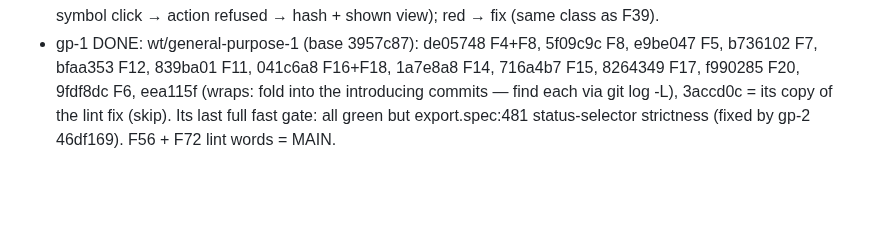
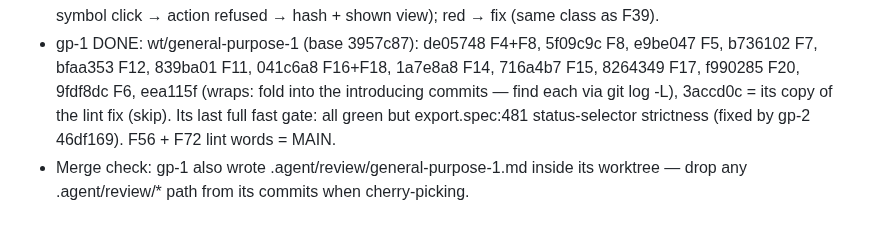
Before and after one commit to veriformatics/fvtrace, a Markdown page: .agent/review/RESUME.md, the part around the change. GitHub-like rendering; blank space fills up the shorter version.

Commit message:
review: resume — merge check

```diff
--- a/.agent/review/RESUME.md
+++ b/.agent/review/RESUME.md
@@ -42,3 +42,4 @@ sol teammates = variant/spike builds, review slices, blind test suites; MAIN wri
 - gp-3 DONE: wt/general-purpose-3 = aef30e5 (its copy of the lint fix: skip) + b86c6ed (F3 F21 F22 F23 F28 F29 F31 F33 F34 F36 in ONE commit, 20 files, new rule `.claude/rules/tooling.md`). MAIN: review the full diff + the new rule (scope, paths:, why), then split into class commits (fail-closed graders: F21 F29 F23 F33 F34 F31 F3; ownership/cleanup: F22 F28 F36) — gate-probe.sh hunks by class — before merging; F32 = MAIN (TERM attempt_secs-1, KILL attempt_secs).
 - MAIN lead (gp-2, unconfirmed): after F39, `load(action)` sends the shown spec but `view.spec` keeps a superseded pending symbol spec until a successful action answer; a recoverable action problem then shows its message while the address may keep the superseded what-if. Verify after merging gp-2 (Playwright: pending symbol click → action refused → hash + shown view); red → fix (same class as F39).
 - gp-1 DONE: wt/general-purpose-1 (base 3957c87): de05748 F4+F8, 5f09c9c F8, e9be047 F5, b736102 F7, bfaa353 F12, 839ba01 F11, 041c6a8 F16+F18, 1a7e8a8 F14, 716a4b7 F15, 8264349 F17, f990285 F20, 9fdf8dc F6, eea115f (wraps: fold into the introducing commits — find each via git log -L), 3accd0c = its copy of the lint fix (skip). Its last full fast gate: all green but export.spec:481 status-selector strictness (fixed by gp-2 46df169). F56 + F72 lint words = MAIN.
+- Merge check: gp-1 also wrote .agent/review/general-purpose-1.md inside its worktree — drop any .agent/review/* path from its commits when cherry-picking.
```
